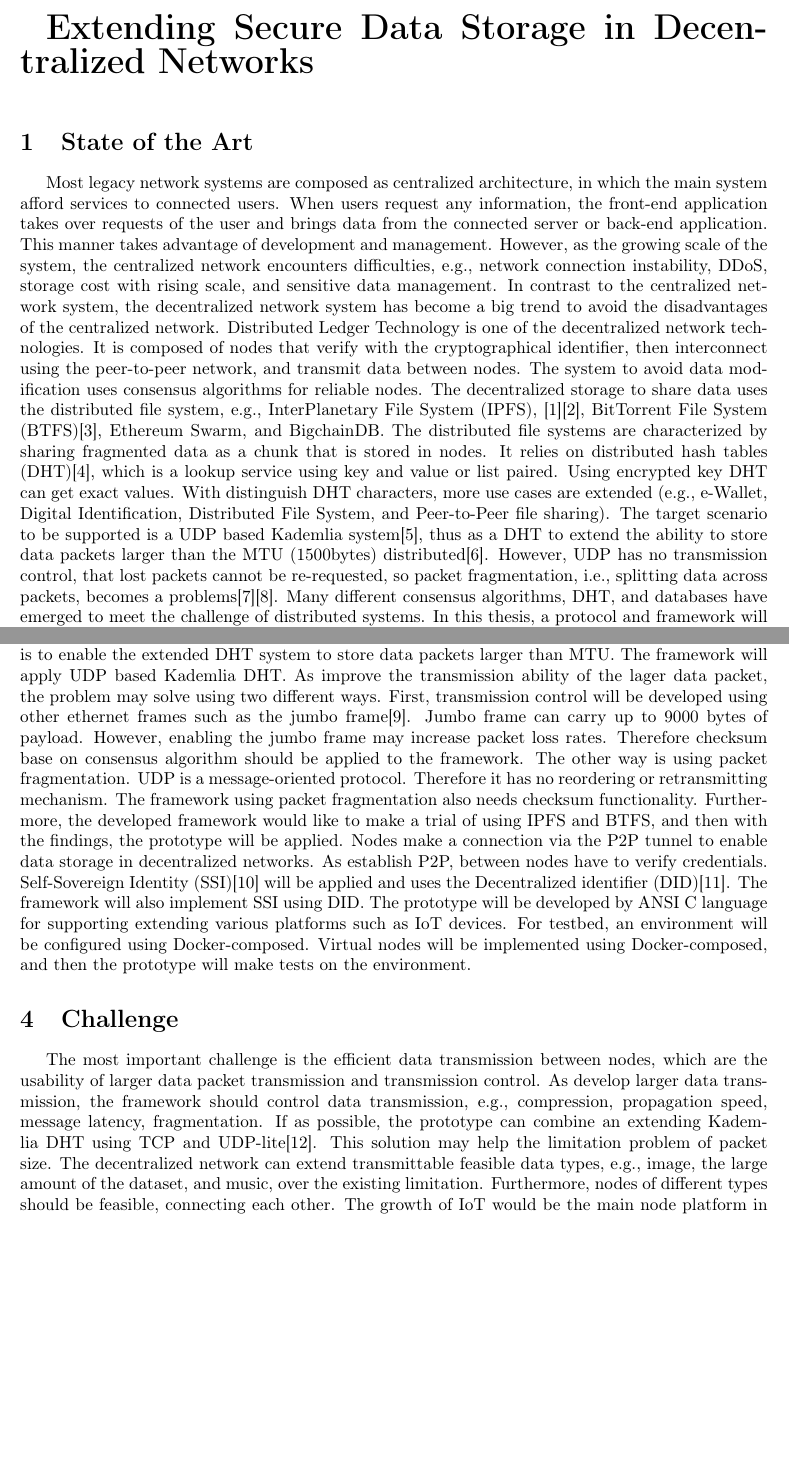
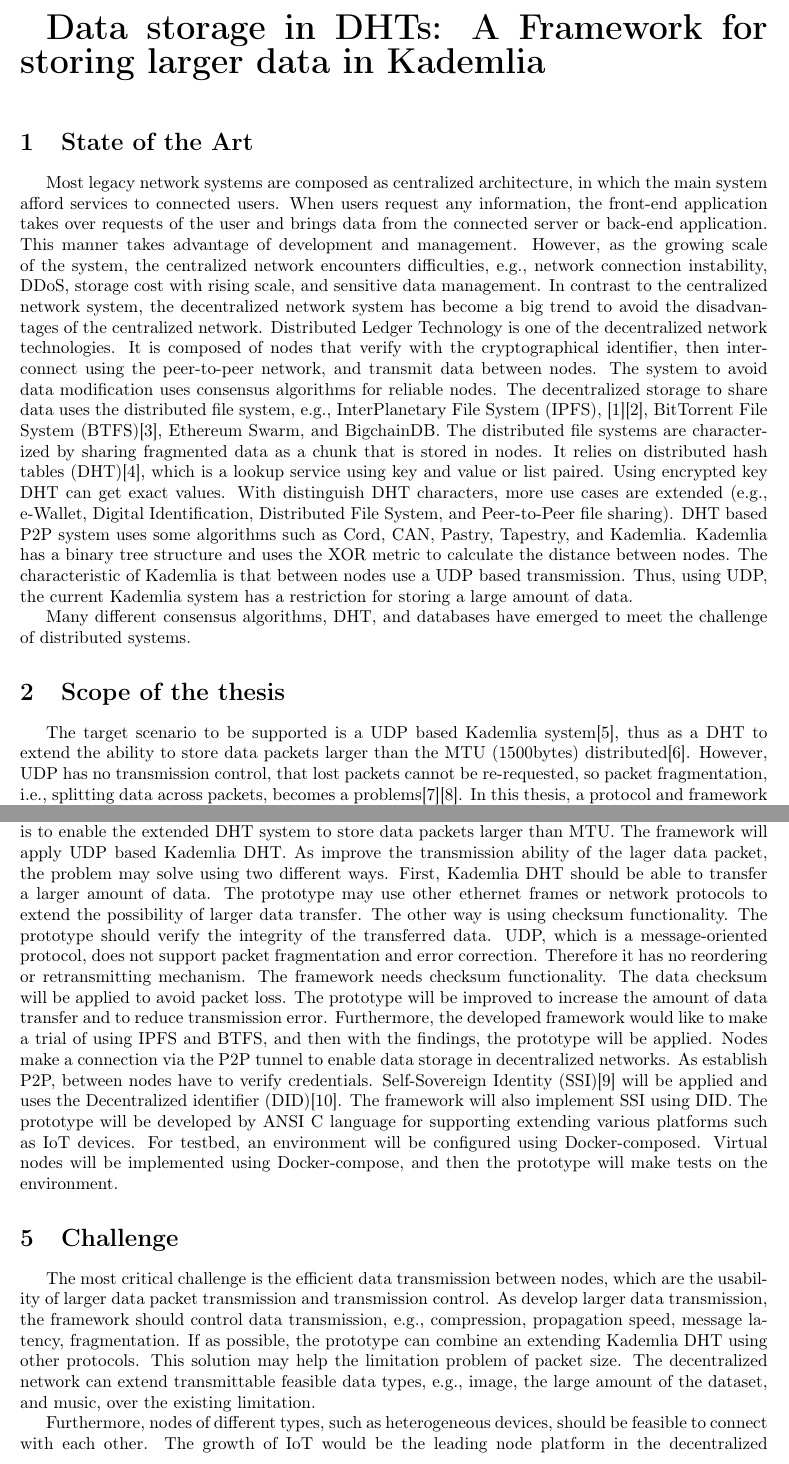
Before and after one commit to gabrielryu/thesis_latex, a LaTeX document (latex_outline/outline.tex): two parts of pages 2 and 3 of 5, joined at a grey line, cut at the place of the change, the shorter picture padded with empty space. Compiled offline with pdfLaTeX.

Commit message:
outline v006

```diff
--- a/latex_outline/outline.tex
+++ b/latex_outline/outline.tex
@@ -20,13 +20,16 @@
 \begin{document}
 \input{titlepage}
 
-{\huge  \textbf {Extending Secure Data Storage in Decentralized Networks}}\\
+{\huge  \textbf {Data storage in DHTs: A Framework for storing larger data in Kademlia}}\\
 \section{State of the Art}
 Most legacy network systems are composed as centralized architecture, in which the main system afford services to connected users. When users request any information, the front-end application takes over requests of the user and brings data from the connected server or back-end application. This manner takes advantage of development and management. However, as the growing scale of the system, the centralized network encounters difficulties, e.g., network connection instability, DDoS, storage cost with rising scale, and sensitive data management. In contrast to the centralized network system, the decentralized network system has become a big trend to avoid the disadvantages of the centralized network.
-Distributed Ledger Technology is one of the decentralized network technologies. It is composed of nodes that verify with the cryptographical identifier, then interconnect using the peer-to-peer network, and transmit data between nodes. The system to avoid data modification uses consensus algorithms for reliable nodes. The decentralized storage to share data uses the distributed file system, e.g., InterPlanetary File System (IPFS),  \cite{IPFS}\cite{benet2014ipfs}, BitTorrent File System (BTFS)\cite{BTFS}, Ethereum Swarm, and BigchainDB. The distributed file systems are characterized by sharing fragmented data as a chunk that is stored in nodes. It relies on distributed hash tables (DHT)\cite{sivaraja2008efficient}, which is a lookup service using key and value or list paired. Using encrypted key DHT can get exact values. With distinguish DHT characters, more use cases are extended (e.g., e-Wallet, Digital Identification, Distributed File System, and Peer-to-Peer file sharing).
+Distributed Ledger Technology is one of the decentralized network technologies. It is composed of nodes that verify with the cryptographical identifier, then interconnect using the peer-to-peer network, and transmit data between nodes. The system to avoid data modification uses consensus algorithms for reliable nodes. The decentralized storage to share data uses the distributed file system, e.g., InterPlanetary File System (IPFS),  \cite{IPFS}\cite{benet2014ipfs}, BitTorrent File System (BTFS)\cite{BTFS}, Ethereum Swarm, and BigchainDB. The distributed file systems are characterized by sharing fragmented data as a chunk that is stored in nodes. It relies on distributed hash tables (DHT)\cite{sivaraja2008efficient}, which is a lookup service using key and value or list paired. Using encrypted key DHT can get exact values. With distinguish DHT characters, more use cases are extended (e.g., e-Wallet, Digital Identification, Distributed File System, and Peer-to-Peer file sharing). DHT based P2P system uses some algorithms such as Cord, CAN, Pastry, Tapestry, and Kademlia. Kademlia has a binary tree structure and uses the XOR metric to calculate the distance between nodes. The characteristic of Kademlia is that between nodes use a UDP based transmission. Thus, using UDP, the current Kademlia system has a restriction for storing a large amount of data.
+
+Many different consensus algorithms, DHT, and databases have emerged to meet the challenge of distributed systems.
+
+\section{Scope of the thesis }
 The target scenario to be supported is a UDP based Kademlia system\cite{maymounkov2002kademlia}, thus as a DHT to extend the ability to store data packets larger than the MTU (1500bytes) distributed\cite{ietf-intarea-frag-fragile-17}. However, UDP has no transmission control, that lost packets cannot be re-requested, so packet fragmentation, i.e., splitting data across packets, becomes a problems\cite{rfc791}\cite{rfc815}.
-Many different consensus algorithms, DHT, and databases have emerged to meet the challenge of distributed systems. In this thesis, a protocol and framework will be developed to help store large amounts of data in a UDP-based DHT. To enable secure decentralized data storage requires comparison and analyzation between other systems. Furthermore, I would like to develop a framework with research findings.
-
+In this thesis, a protocol and framework will be developed to help store large amounts of data in a UDP-based DHT. To enable secure decentralized data storage requires comparison and analyzation between other systems. Furthermore, I would like to develop a framework with research findings.
 
 \section{Problem}
 MTU has the limitation of the size of a single packet, 1500bytes. When the client transfers to another node data such as an image file over 1500bytes, the transmission use Packet Fragmentation, which splits packets into smaller pieces, and then fragmented packets are sending to avoid MTU. Fragmented packets are reassembled at the received host. However, the packet fragmentation can occur technical problems, which are packet filtering at the Firewall or NAT router, fragmented packets can be lost in the transmission. UDP cannot control the transmission, so the node cannot guarantee received data. Thus, to complete transmission, the node should keep sending data. Therefore the latency can increase with the retransmission of data. With the data loss problem, the interconnected nodes have trouble synchronizing data. The nodes cannot trust each other, and the reliability problem may arise from unsynchronized data.
@@ -35,12 +38,14 @@ The system is feasibly designed to interconnect between various platforms, e.g.,
 
 \section{Approach}
 
-The framework will be developed to solve issues problems. The overall approach in this thesis is to enable the extended DHT system to store data packets larger than MTU. The framework will apply UDP based Kademlia DHT. As improve the transmission ability of the lager data packet, the problem may solve using two different ways. First, transmission control will be developed using other ethernet frames such as the jumbo frame\cite{alliance2009ethernet}. Jumbo frame can carry up to 9000 bytes of payload. However, enabling the jumbo frame may increase packet loss rates. Therefore checksum base on consensus algorithm should be applied to the framework.
-The other way is using packet fragmentation. UDP is a message-oriented protocol. Therefore it has no reordering or retransmitting mechanism. The framework using packet fragmentation also needs checksum functionality. Furthermore, the developed framework would like to make a trial of using IPFS and BTFS, and then with the findings, the prototype will be applied. Nodes make a connection via the P2P tunnel to enable data storage in decentralized networks. As establish P2P, between nodes have to verify credentials. Self-Sovereign Identity (SSI)\cite{tobin2016inevitable} will be applied and uses the Decentralized identifier (DID)\cite{sabadello2018introduction}. The framework will also implement SSI using DID. The prototype will be developed by ANSI C language for supporting extending various platforms such as IoT devices. For testbed, an environment will be configured using Docker-composed. Virtual nodes will be implemented using Docker-composed, and then the prototype will make tests on the environment.
+The framework will be developed to solve issues problems. The overall approach in this thesis is to enable the extended DHT system to store data packets larger than MTU. The framework will apply UDP based Kademlia DHT. As improve the transmission ability of the lager data packet, the problem may solve using two different ways. First, Kademlia DHT should be able to transfer a larger amount of data. The prototype may use other ethernet frames or network protocols to extend the possibility of larger data transfer. The other way is using checksum functionality. The prototype should verify the integrity of the transferred data. UDP, which is a message-oriented protocol, does not support packet fragmentation and error correction. Therefore it has no reordering or retransmitting mechanism. The framework needs checksum functionality. The data checksum will be applied to avoid packet loss. The prototype will be improved to increase the amount of data transfer and to reduce transmission error. Furthermore, the developed framework would like to make a trial of using IPFS and BTFS, and then with the findings, the prototype will be applied. Nodes make a connection via the P2P tunnel to enable data storage in decentralized networks. As establish P2P, between nodes have to verify credentials. Self-Sovereign Identity (SSI)\cite{tobin2016inevitable} will be applied and uses the Decentralized identifier (DID)\cite{sabadello2018introduction}. The framework will also implement SSI using DID. The prototype will be developed by ANSI C language for supporting extending various platforms such as IoT devices. For testbed, an environment will be configured using Docker-composed. Virtual nodes will be implemented using Docker-compose, and then the prototype will make tests on the environment.
 
 
 \section{Challenge}
-The most important challenge is the efficient data transmission between nodes, which are the usability of larger data packet transmission and transmission control. As develop larger data transmission, the framework should control data transmission, e.g., compression, propagation speed, message latency, fragmentation. If as possible, the prototype can combine an extending Kademlia DHT using TCP and UDP-lite\cite{rfc3828}. This solution may help the limitation problem of packet size. The decentralized network can extend transmittable feasible data types, e.g., image, the large amount of the dataset, and music, over the existing limitation. Furthermore, nodes of different types should be feasible, connecting each other. The growth of IoT would be the main node platform in the decentralized network. Numerous IoT device nodes will deploy on the network, thus developing the cross-compiling framework is a significant assignment. For reaching the requirement framework will be Ansi C implementation and composed scale for using limited IoT resources as well.
+The most critical challenge is the efficient data transmission between nodes, which are the usability of larger data packet transmission and transmission control. As develop larger data transmission, the framework should control data transmission, e.g., compression, propagation speed, message latency, fragmentation. If as possible, the prototype can combine an extending Kademlia DHT using other protocols. This solution may help the limitation problem of packet size. The decentralized network can extend transmittable feasible data types, e.g., image, the large amount of the dataset, and music, over the existing limitation.
+
+Furthermore, nodes of different types, such as heterogeneous devices, should be feasible to connect with each other. The growth of IoT would be the leading node platform in the decentralized network. Numerous IoT device nodes will deploy on the network, thus developing the cross-compiling framework is a significant assignment. For reaching the requirement framework will be Ansi C implementation and composed scale for using limited IoT resources as well.
+
 
 \section{Evaluation}
 The completely developed prototype will be evaluated by demanded procedures. The prototype will make an interoperability test. To evaluate the prototype progresses a simulation of transmission mass data distribution. In the simulation, the between nodes will read or write data through the findings that can be analyzed as pros and cons. The evaluation should analyze the comparison of the implemented prototype between other systems such as IPFS, BTFS, and standard Kademlia by measurement of transmission rate, error rate, latency, propagation speed, and reliability. Through the user test, the developed system can verify more issues. Discovered new challenges or developable problems can be further work.
```
Also changed, not shown: latex_outline/titlepage.tex (+1 -1 lines), latex_outline/outline.bbl, latex_outline/outline.pdf, 8 other files.
